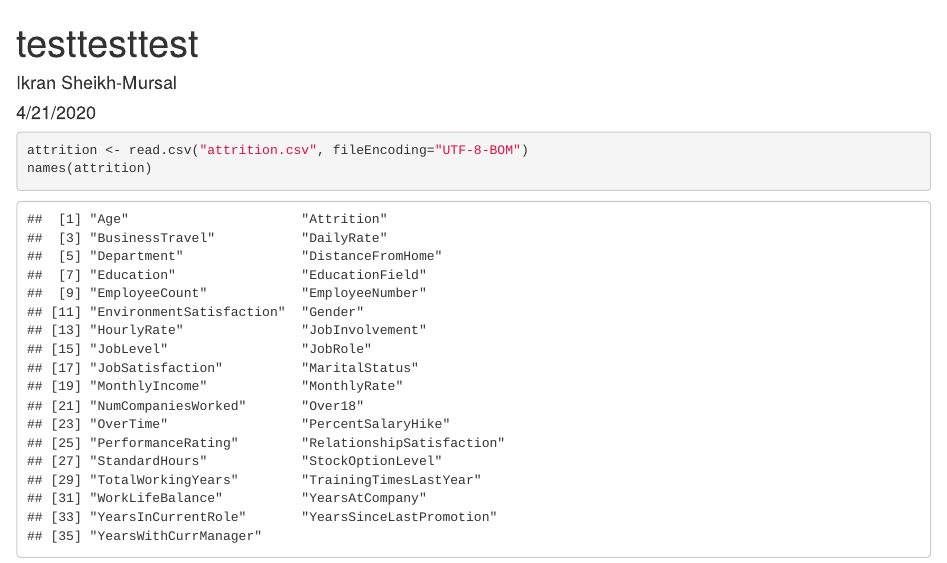
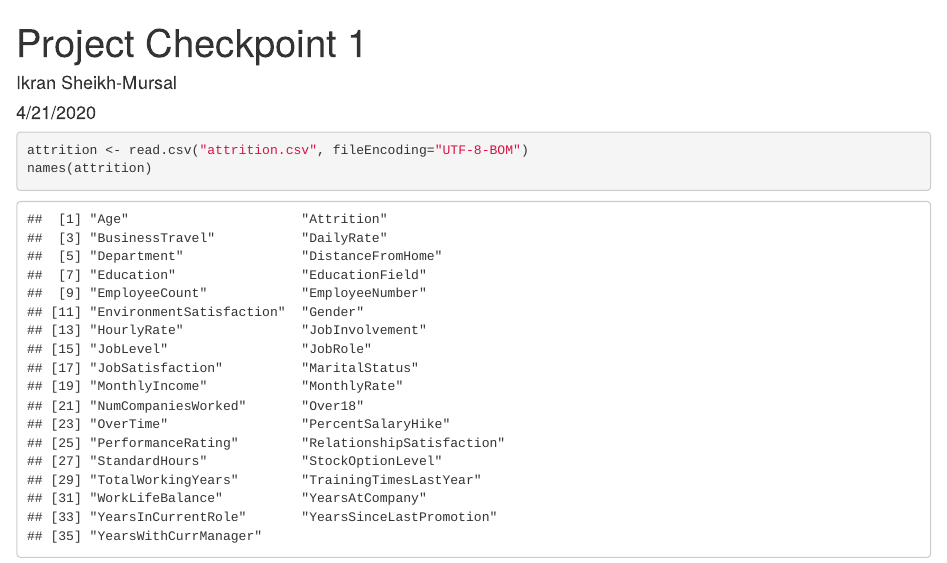
Before and after one commit to isheikhm/STAT253GroupProject, an R Markdown document (project.Rmd): the page in a window 1100 px wide, from its top. Rendered offline with R 4.5, knitr and Pandoc, with nearby package versions; some code elsewhere in the file could not run offline.

Commit message:
changed title of this file (in preparation for submitting checkpoint 1)

```diff
--- a/project.Rmd
+++ b/project.Rmd
@@ -1,5 +1,5 @@
 ---
-title: "testtesttest"
+title: "Project Checkpoint 1"
 author: "Ikran Sheikh-Mursal"
 date: "4/21/2020"
 output: html_document
```
